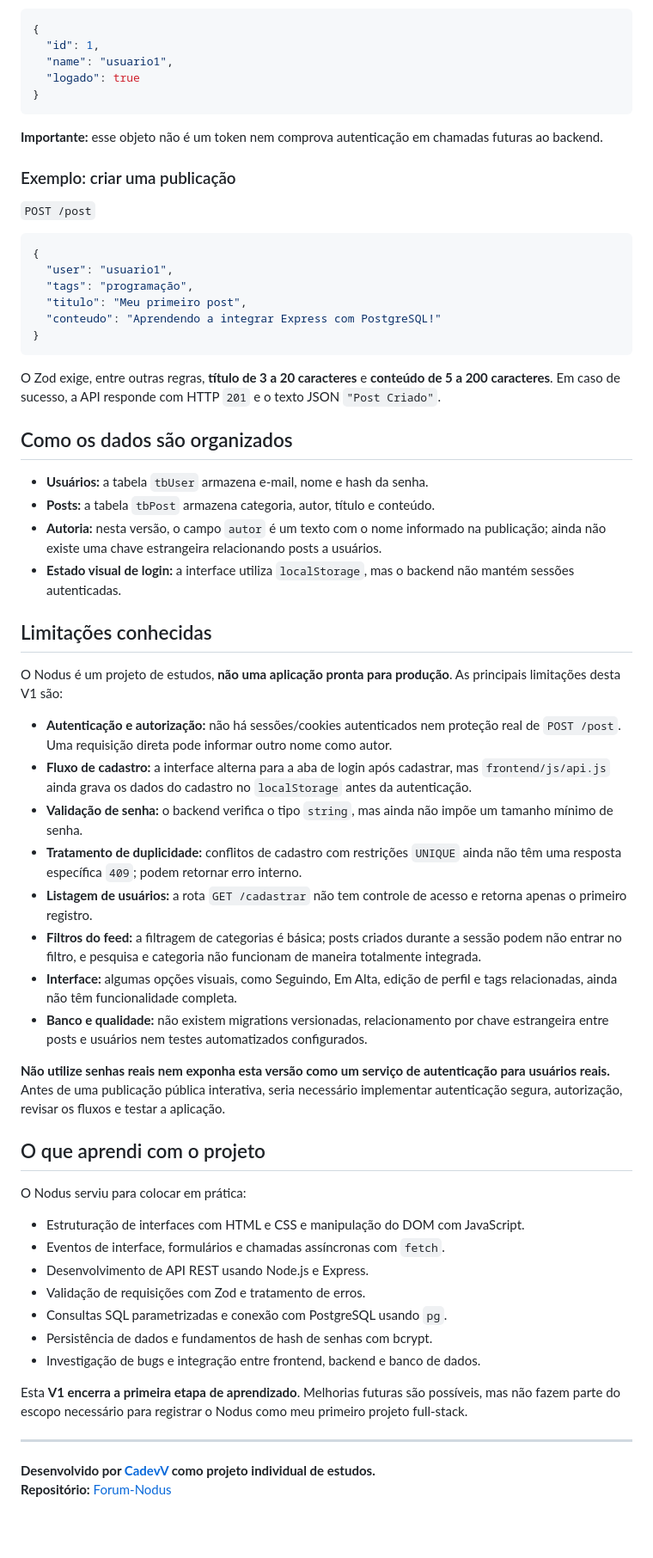
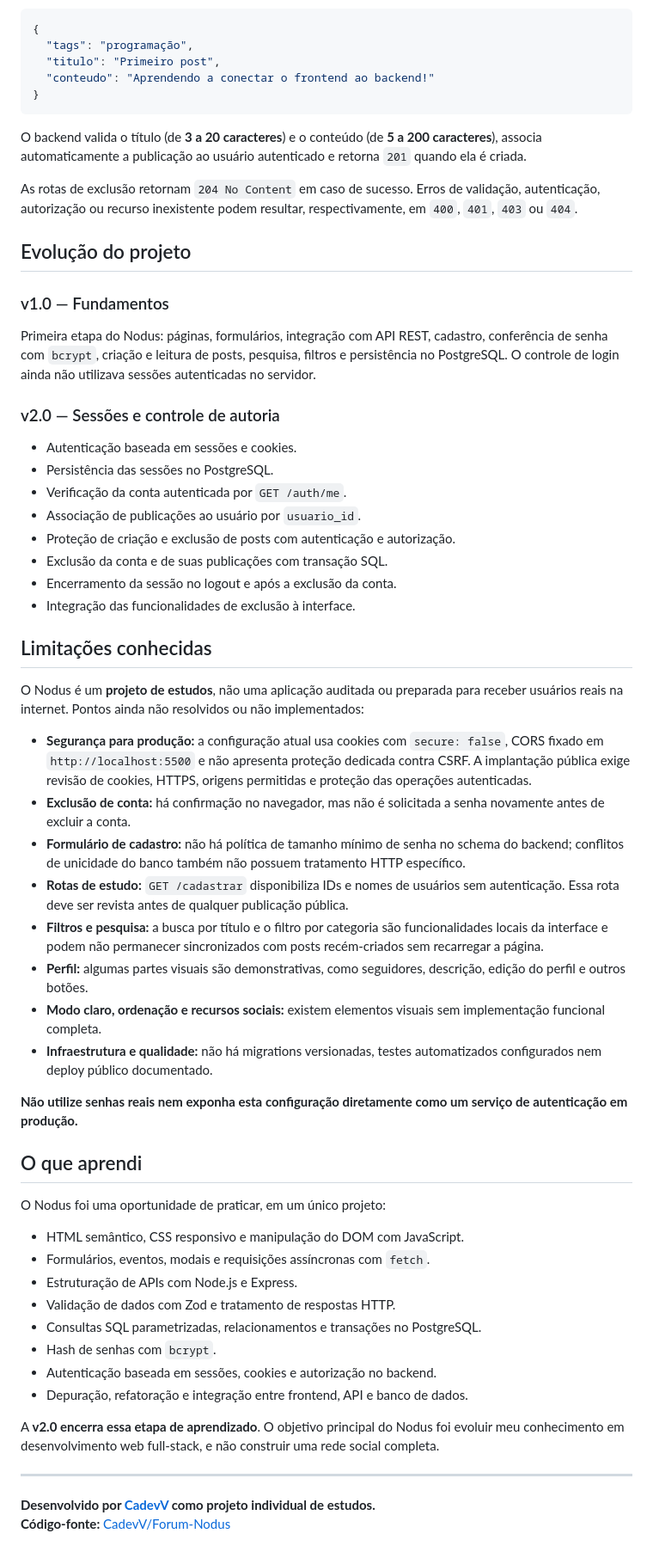
Before and after one commit to CadevV/Forum-Nodus, a Markdown page: readme.md, the part around one of its changes. Shown at 86% size. Drawn GitHub-style; blank space fills up the shorter version.

Commit message:
ATT readme

````diff
--- a/readme.md
+++ b/readme.md
@@ -195,66 +233,64 @@ Exemplo de resposta para credenciais válidas:
 
 ```json
 {
-  "id": 1,
-  "name": "usuario1",
-  "logado": true
+  "tags": "programação",
+  "titulo": "Primeiro post",
+  "conteudo": "Aprendendo a conectar o frontend ao backend!"
 }
 ```
 
-**Importante:** esse objeto não é um token nem comprova autenticação em chamadas futuras ao backend.
+O backend valida o título (de **3 a 20 caracteres**) e o conteúdo (de **5 a 200 caracteres**), associa automaticamente a publicação ao usuário autenticado e retorna `201` quando ela é criada.
 
-### Exemplo: criar uma publicação
+As rotas de exclusão retornam `204 No Content` em caso de sucesso. Erros de validação, autenticação, autorização ou recurso inexistente podem resultar, respectivamente, em `400`, `401`, `403` ou `404`.
 
-`POST /post`
+## Evolução do projeto
 
-```json
-{
-  "user": "usuario1",
-  "tags": "programação",
-  "titulo": "Meu primeiro post",
-  "conteudo": "Aprendendo a integrar Express com PostgreSQL!"
-}
-```
+### v1.0 — Fundamentos
 
-O Zod exige, entre outras regras, **título de 3 a 20 caracteres** e **conteúdo de 5 a 200 caracteres**. Em caso de sucesso, a API responde com HTTP `201` e o texto JSON `"Post Criado"`.
+Primeira etapa do Nodus: páginas, formulários, integração com API REST, cadastro, conferência de senha com `bcrypt`, criação e leitura de posts, pesquisa, filtros e persistência no PostgreSQL. O controle de login ainda não utilizava sessões autenticadas no servidor.
 
-## Como os dados são organizados
+### v2.0 — Sessões e controle de autoria
 
-- **Usuários:** a tabela `tbUser` armazena e-mail, nome e hash da senha.
-- **Posts:** a tabela `tbPost` armazena categoria, autor, título e conteúdo.
-- **Autoria:** nesta versão, o campo `autor` é um texto com o nome informado na publicação; ainda não existe uma chave estrangeira relacionando posts a usuários.
-- **Estado visual de login:** a interface utiliza `localStorage`, mas o backend não mantém sessões autenticadas.
+- Autenticação baseada em sessões e cookies.
+- Persistência das sessões no PostgreSQL.
+- Verificação da conta autenticada por `GET /auth/me`.
+- Associação de publicações ao usuário por `usuario_id`.
+- Proteção de criação e exclusão de posts com autenticação e autorização.
+- Exclusão da conta e de suas publicações com transação SQL.
+- Encerramento da sessão no logout e após a exclusão da conta.
+- Integração das funcionalidades de exclusão à interface.
 
 ## Limitações conhecidas
 
-O Nodus é um projeto de estudos, **não uma aplicação pronta para produção**. As principais limitações desta V1 são:
+O Nodus é um **projeto de estudos**, não uma aplicação auditada ou preparada para receber usuários reais na internet. Pontos ainda não resolvidos ou não implementados:
 
-- **Autenticação e autorização:** não há sessões/cookies autenticados nem proteção real de `POST /post`. Uma requisição direta pode informar outro nome como autor.
-- **Fluxo de cadastro:** a interface alterna para a aba de login após cadastrar, mas `frontend/js/api.js` ainda grava os dados do cadastro no `localStorage` antes da autenticação.
-- **Validação de senha:** o backend verifica o tipo `string`, mas ainda não impõe um tamanho mínimo de senha.
-- **Tratamento de duplicidade:** conflitos de cadastro com restrições `UNIQUE` ainda não têm uma resposta específica `409`; podem retornar erro interno.
-- **Listagem de usuários:** a rota `GET /cadastrar` não tem controle de acesso e retorna apenas o primeiro registro.
-- **Filtros do feed:** a filtragem de categorias é básica; posts criados durante a sessão podem não entrar no filtro, e pesquisa e categoria não funcionam de maneira totalmente integrada.
-- **Interface:** algumas opções visuais, como Seguindo, Em Alta, edição de perfil e tags relacionadas, ainda não têm funcionalidade completa.
-- **Banco e qualidade:** não existem migrations versionadas, relacionamento por chave estrangeira entre posts e usuários nem testes automatizados configurados.
+- **Segurança para produção:** a configuração atual usa cookies com `secure: false`, CORS fixado em `http://localhost:5500` e não apresenta proteção dedicada contra CSRF. A implantação pública exige revisão de cookies, HTTPS, origens permitidas e proteção das operações autenticadas.
+- **Exclusão de conta:** há confirmação no navegador, mas não é solicitada a senha novamente antes de excluir a conta.
+- **Formulário de cadastro:** não há política de tamanho mínimo de senha no schema do backend; conflitos de unicidade do banco também não possuem tratamento HTTP específico.
+- **Rotas de estudo:** `GET /cadastrar` disponibiliza IDs e nomes de usuários sem autenticação. Essa rota deve ser revista antes de qualquer publicação pública.
+- **Filtros e pesquisa:** a busca por título e o filtro por categoria são funcionalidades locais da interface e podem não permanecer sincronizados com posts recém-criados sem recarregar a página.
+- **Perfil:** algumas partes visuais são demonstrativas, como seguidores, descrição, edição do perfil e outros botões.
+- **Modo claro, ordenação e recursos sociais:** existem elementos visuais sem implementação funcional completa.
+- **Infraestrutura e qualidade:** não há migrations versionadas, testes automatizados configurados nem deploy público documentado.
 
-**Não utilize senhas reais nem exponha esta versão como um serviço de autenticação para usuários reais.** Antes de uma publicação pública interativa, seria necessário implementar autenticação segura, autorização, revisar os fluxos e testar a aplicação.
+**Não utilize senhas reais nem exponha esta configuração diretamente como um serviço de autenticação em produção.**
 
-## O que aprendi com o projeto
+## O que aprendi
 
-O Nodus serviu para colocar em prática:
+O Nodus foi uma oportunidade de praticar, em um único projeto:
 
-- Estruturação de interfaces com HTML e CSS e manipulação do DOM com JavaScript.
-- Eventos de interface, formulários e chamadas assíncronas com `fetch`.
-- Desenvolvimento de API REST usando Node.js e Express.
-- Validação de requisições com Zod e tratamento de erros.
-- Consultas SQL parametrizadas e conexão com PostgreSQL usando `pg`.
-- Persistência de dados e fundamentos de hash de senhas com bcrypt.
-- Investigação de bugs e integração entre frontend, backend e banco de dados.
+- HTML semântico, CSS responsivo e manipulação do DOM com JavaScript.
+- Formulários, eventos, modais e requisições assíncronas com `fetch`.
+- Estruturação de APIs com Node.js e Express.
+- Validação de dados com Zod e tratamento de respostas HTTP.
+- Consultas SQL parametrizadas, relacionamentos e transações no PostgreSQL.
+- Hash de senhas com `bcrypt`.
+- Autenticação baseada em sessões, cookies e autorização no backend.
+- Depuração, refatoração e integração entre frontend, API e banco de dados.
 
-Esta **V1 encerra a primeira etapa de aprendizado**. Melhorias futuras são possíveis, mas não fazem parte do escopo necessário para registrar o Nodus como meu primeiro projeto full-stack.
+A **v2.0 encerra essa etapa de aprendizado**. O objetivo principal do Nodus foi evoluir meu conhecimento em desenvolvimento web full-stack, e não construir uma rede social completa.
 
 ---
 
 **Desenvolvido por [CadevV](https://github.com/CadevV) como projeto individual de estudos.**
-**Repositório:** [Forum-Nodus](https://github.com/CadevV/Forum-Nodus)
+**Código-fonte:** [CadevV/Forum-Nodus](https://github.com/CadevV/Forum-Nodus)
````
Also changed, not shown: other parts of readme.md (+110 -72 lines).
